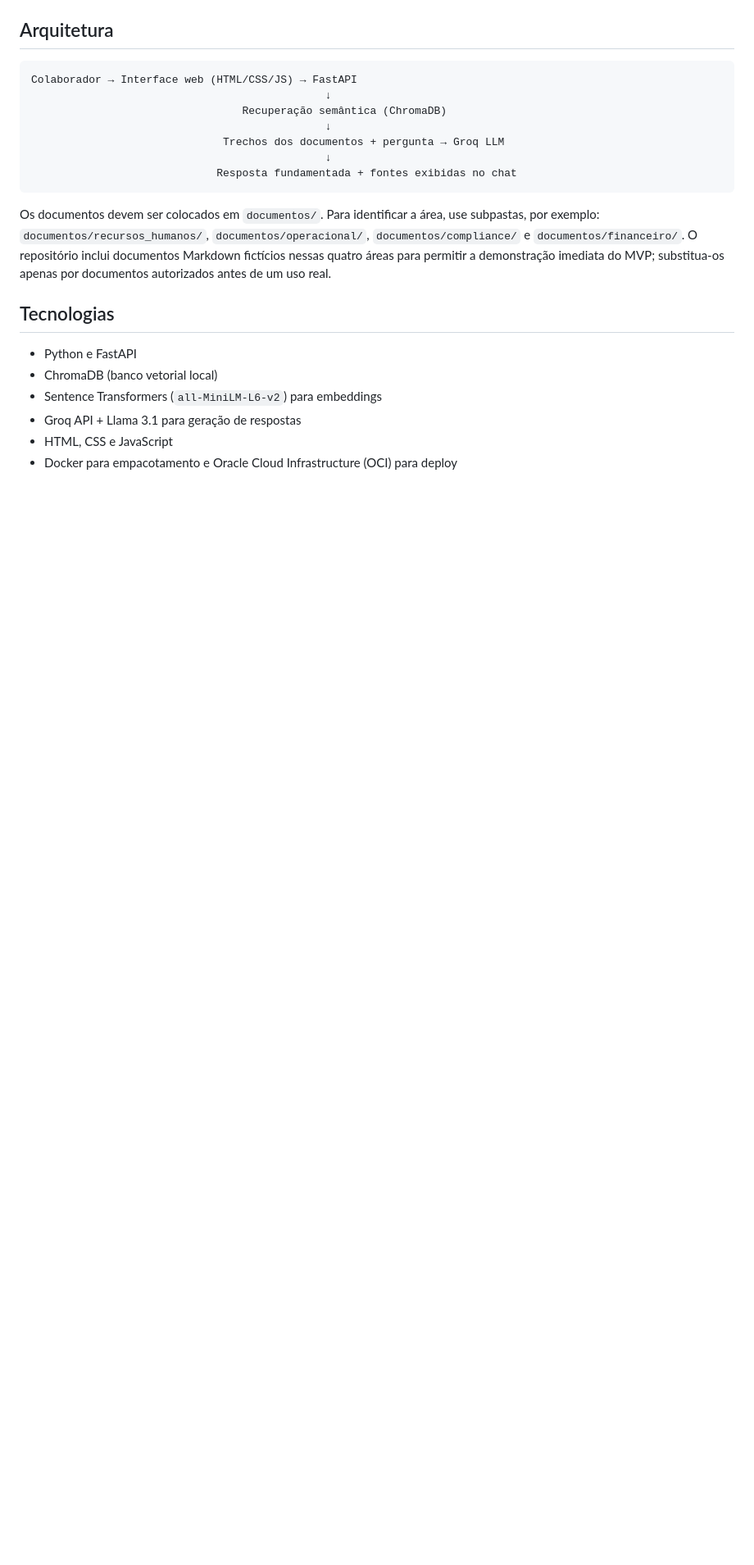
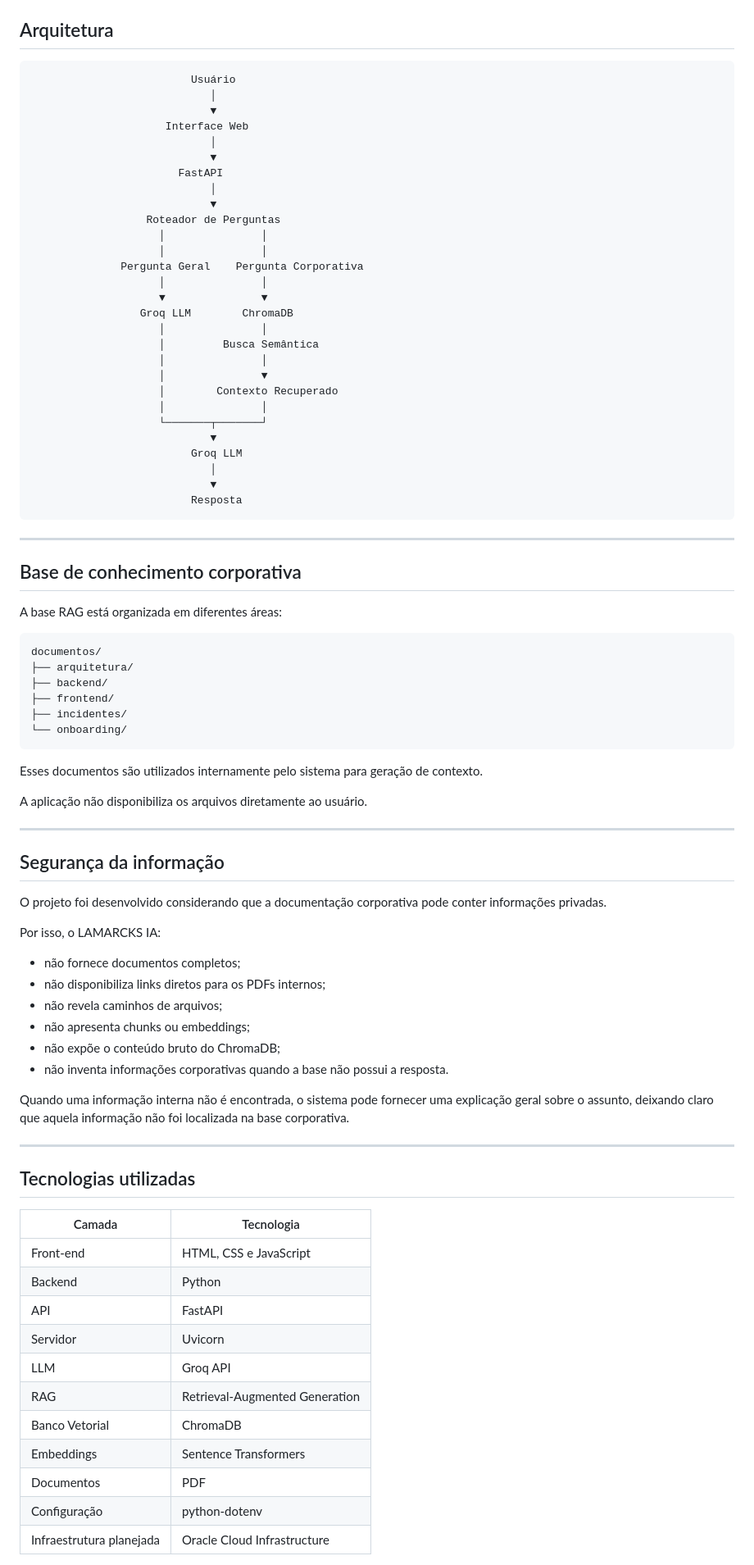
Before and after one commit to Lamarcks/Challenge-Alura-Agente, a Markdown page: README.md, the part around one of its changes. Shown at 82% size. GitHub-like rendering; blank space fills up the shorter version.

````diff
--- a/README.md
+++ b/README.md
@@ -16,22 +80,87 @@ Aplicação de inteligência artificial generativa que transforma documentos int
 ## Arquitetura
 
 ```text
-Colaborador → Interface web (HTML/CSS/JS) → FastAPI
-                                              ↓
-                                 Recuperação semântica (ChromaDB)
-                                              ↓
-                              Trechos dos documentos + pergunta → Groq LLM
-                                              ↓
-                             Resposta fundamentada + fontes exibidas no chat
+                         Usuário
+                            │
+                            ▼
+                     Interface Web
+                            │
+                            ▼
+                       FastAPI
+                            │
+                            ▼
+                  Roteador de Perguntas
+                    │               │
+                    │               │
+              Pergunta Geral    Pergunta Corporativa
+                    │               │
+                    ▼               ▼
+                 Groq LLM        ChromaDB
+                    │               │
+                    │         Busca Semântica
+                    │               │
+                    │               ▼
+                    │        Contexto Recuperado
+                    │               │
+                    └───────┬───────┘
+                            ▼
+                         Groq LLM
+                            │
+                            ▼
+                         Resposta
 ```
 
-Os documentos devem ser colocados em `documentos/`. Para identificar a área, use subpastas, por exemplo: `documentos/recursos_humanos/`, `documentos/operacional/`, `documentos/compliance/` e `documentos/financeiro/`. O repositório inclui documentos Markdown fictícios nessas quatro áreas para permitir a demonstração imediata do MVP; substitua-os apenas por documentos autorizados antes de um uso real.
+---
 
-## Tecnologias
+## Base de conhecimento corporativa
 
-- Python e FastAPI
-- ChromaDB (banco vetorial local)
-- Sentence Transformers (`all-MiniLM-L6-v2`) para embeddings
-- Groq API + Llama 3.1 para geração de respostas
-- HTML, CSS e JavaScript
-- Docker para empacotamento e Oracle Cloud Infrastructure (OCI) para deploy
+A base RAG está organizada em diferentes áreas:
+
+```text
+documentos/
+├── arquitetura/
+├── backend/
+├── frontend/
+├── incidentes/
+└── onboarding/
+```
+
+Esses documentos são utilizados internamente pelo sistema para geração de contexto.
+
+A aplicação não disponibiliza os arquivos diretamente ao usuário.
+
+---
+
+## Segurança da informação
+
+O projeto foi desenvolvido considerando que a documentação corporativa pode conter informações privadas.
+
+Por isso, o LAMARCKS IA:
+
+* não fornece documentos completos;
+* não disponibiliza links diretos para os PDFs internos;
+* não revela caminhos de arquivos;
+* não apresenta chunks ou embeddings;
+* não expõe o conteúdo bruto do ChromaDB;
+* não inventa informações corporativas quando a base não possui a resposta.
+
+Quando uma informação interna não é encontrada, o sistema pode fornecer uma explicação geral sobre o assunto, deixando claro que aquela informação não foi localizada na base corporativa.
+
+---
+
+## Tecnologias utilizadas
+
+| Camada                   | Tecnologia                     |
+| ------------------------ | ------------------------------ |
+| Front-end                | HTML, CSS e JavaScript         |
+| Backend                  | Python                         |
+| API                      | FastAPI                        |
+| Servidor                 | Uvicorn                        |
+| LLM                      | Groq API                       |
+| RAG                      | Retrieval-Augmented Generation |
+| Banco Vetorial           | ChromaDB                       |
+| Embeddings               | Sentence Transformers          |
+| Documentos               | PDF                            |
+| Configuração             | python-dotenv                  |
+| Infraestrutura planejada | Oracle Cloud Infrastructure    |
+
````
Also changed, not shown: other parts of README.md (+270 -50 lines).
